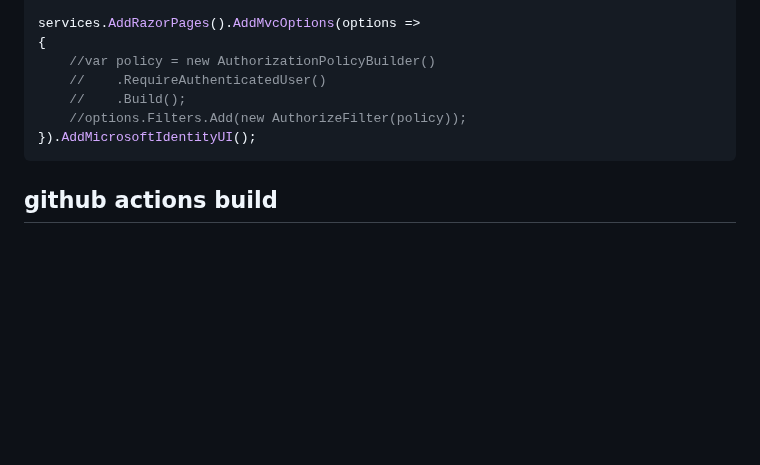
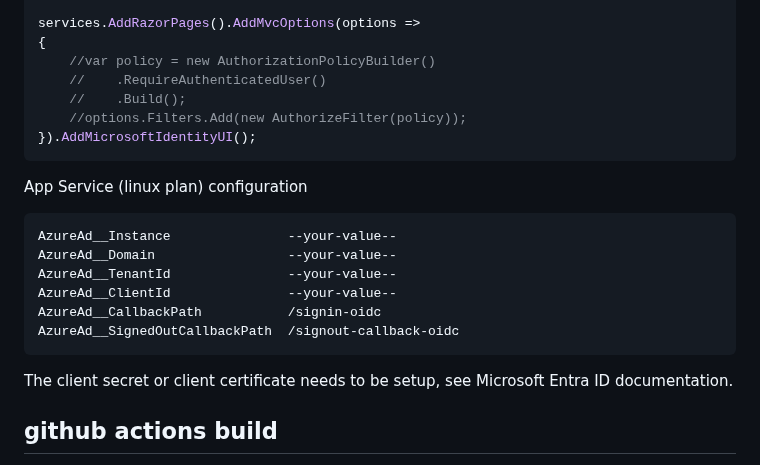
Before and after one commit to damienbod/bff-aspnetcore-angular, a Markdown page: README.md, the part around the change. GitHub-like rendering; blank space fills up the shorter version.

Commit message:
Add some docs for the Azure App service setup

````diff
--- a/README.md
+++ b/README.md
@@ -127,6 +127,20 @@ services.AddRazorPages().AddMvcOptions(options =>
 }).AddMicrosoftIdentityUI();
 ```
 
+App Service (linux plan) configuration
+
+```
+AzureAd__Instance               --your-value--
+AzureAd__Domain                 --your-value--
+AzureAd__TenantId               --your-value--
+AzureAd__ClientId               --your-value--
+AzureAd__CallbackPath           /signin-oidc
+AzureAd__SignedOutCallbackPath  /signout-callback-oidc
+```
+
+The client secret or client certificate needs to be setup, see Microsoft Entra ID documentation.
+
+
 ## github actions build
 
 Github actions is used for the DevOps. The build pipeline builds both the .NET project and the Angular nx project using npm. The two projects are built in the same step because the UI project is built into the wwwroot of the server project.
````
